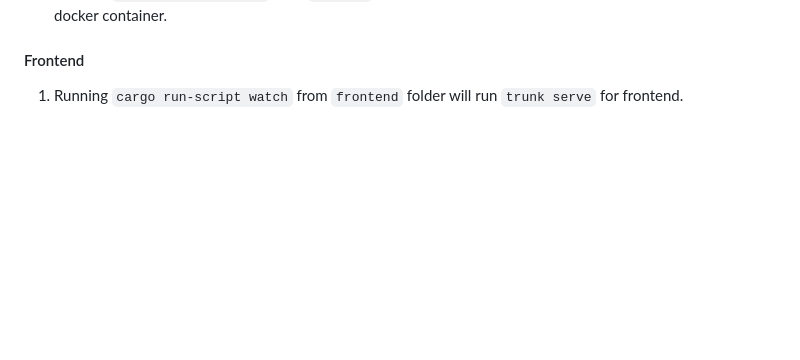
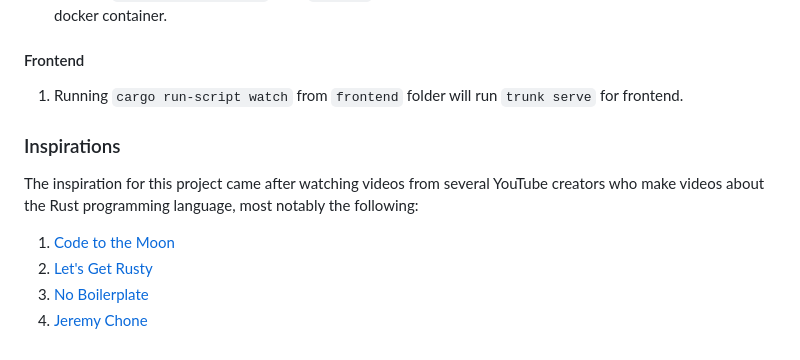
Before and after one commit to lalanikarim/rust_full_stack, a Markdown page: Readme.md, the part around the change. GitHub-like rendering; blank space fills up the shorter version.

```diff
--- a/Readme.md
+++ b/Readme.md
@@ -98,3 +98,11 @@ CREATE persons SET name = 'Karim'
 
 #### Frontend
 1. Running `cargo run-script watch` from `frontend` folder will run `trunk serve` for frontend.
+
+### Inspirations
+
+The inspiration for this project came after watching videos from several YouTube creators who make videos about the Rust programming language, most notably the following:
+1. [Code to the Moon](https://www.youtube.com/@codetothemoon)
+2. [Let's Get Rusty](https://www.youtube.com/@letsgetrusty)
+3. [No Boilerplate](https://www.youtube.com/@NoBoilerplate)
+4. [Jeremy Chone](https://www.youtube.com/@JeremyChone)
```
